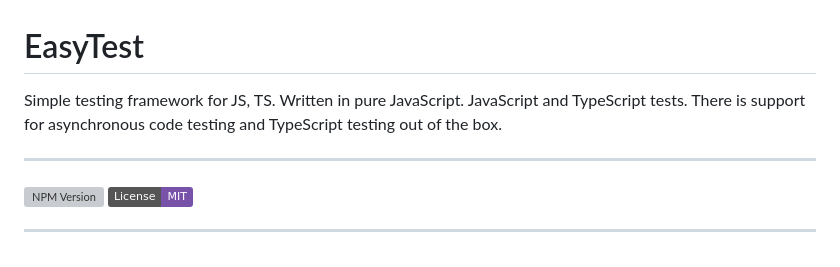
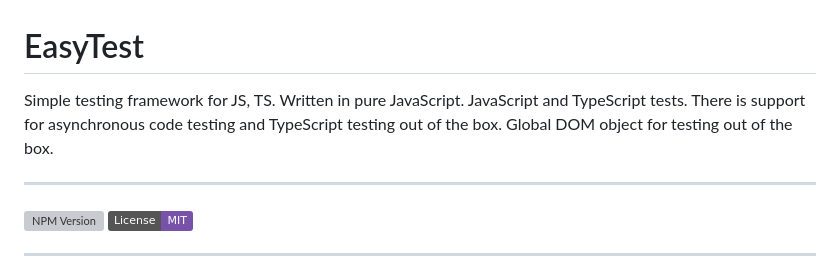
Before and after one commit to olton/easytest, a Markdown page: readme.md, the part around the change. GitHub-like rendering; badges without logos; grey boxes are pictures that could not be loaded.

Commit message:
upd readme

```diff
--- a/readme.md
+++ b/readme.md
@@ -1,6 +1,10 @@
 # EasyTest
 
-Simple testing framework for JS, TS. Written in pure JavaScript. JavaScript and TypeScript tests. There is support for asynchronous code testing and TypeScript testing out of the box.
+Simple testing framework for JS, TS.
+Written in pure JavaScript.
+JavaScript and TypeScript tests.
+There is support for asynchronous code testing and TypeScript testing out of the box.
+Global DOM object for testing out of the box.
 
 ---
 
```
